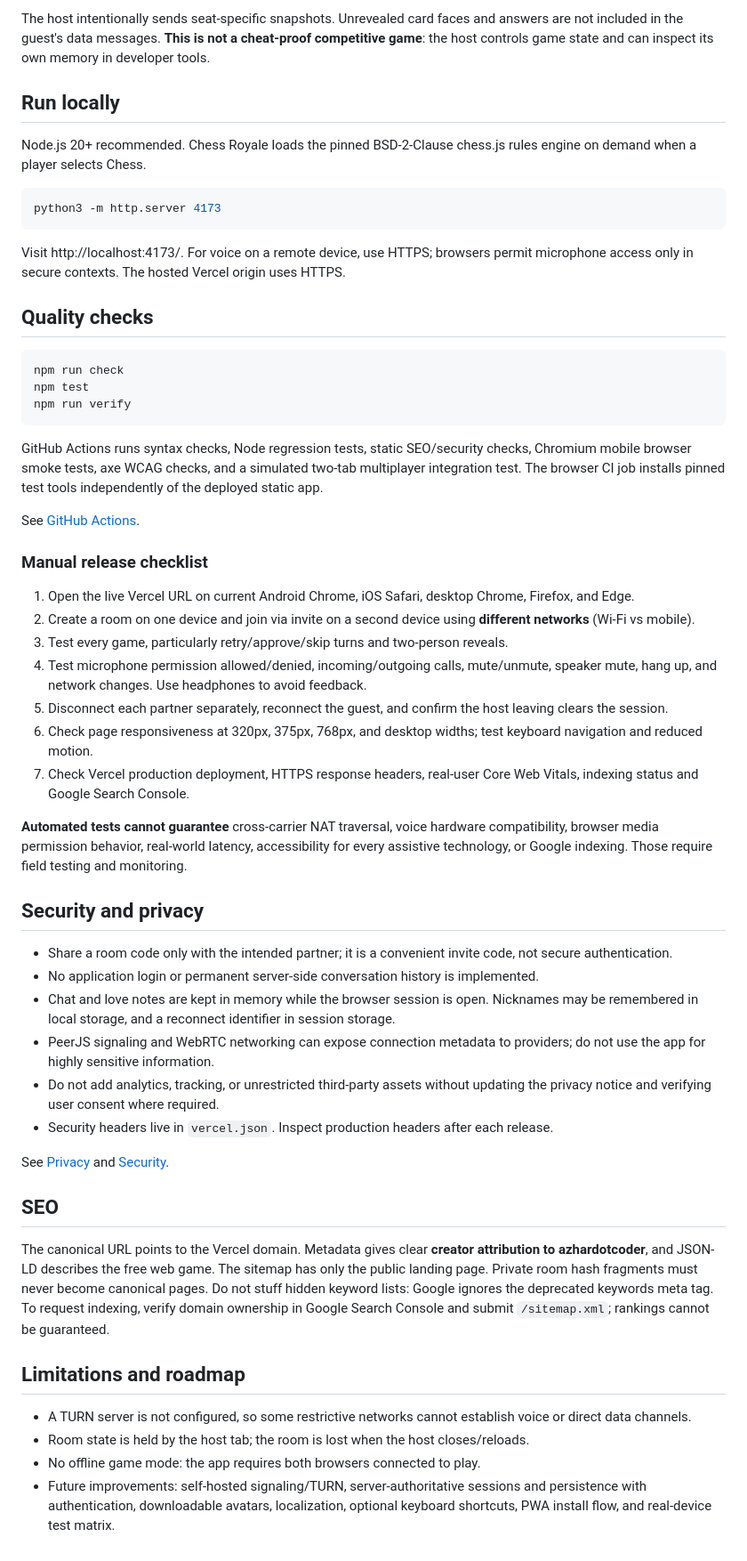
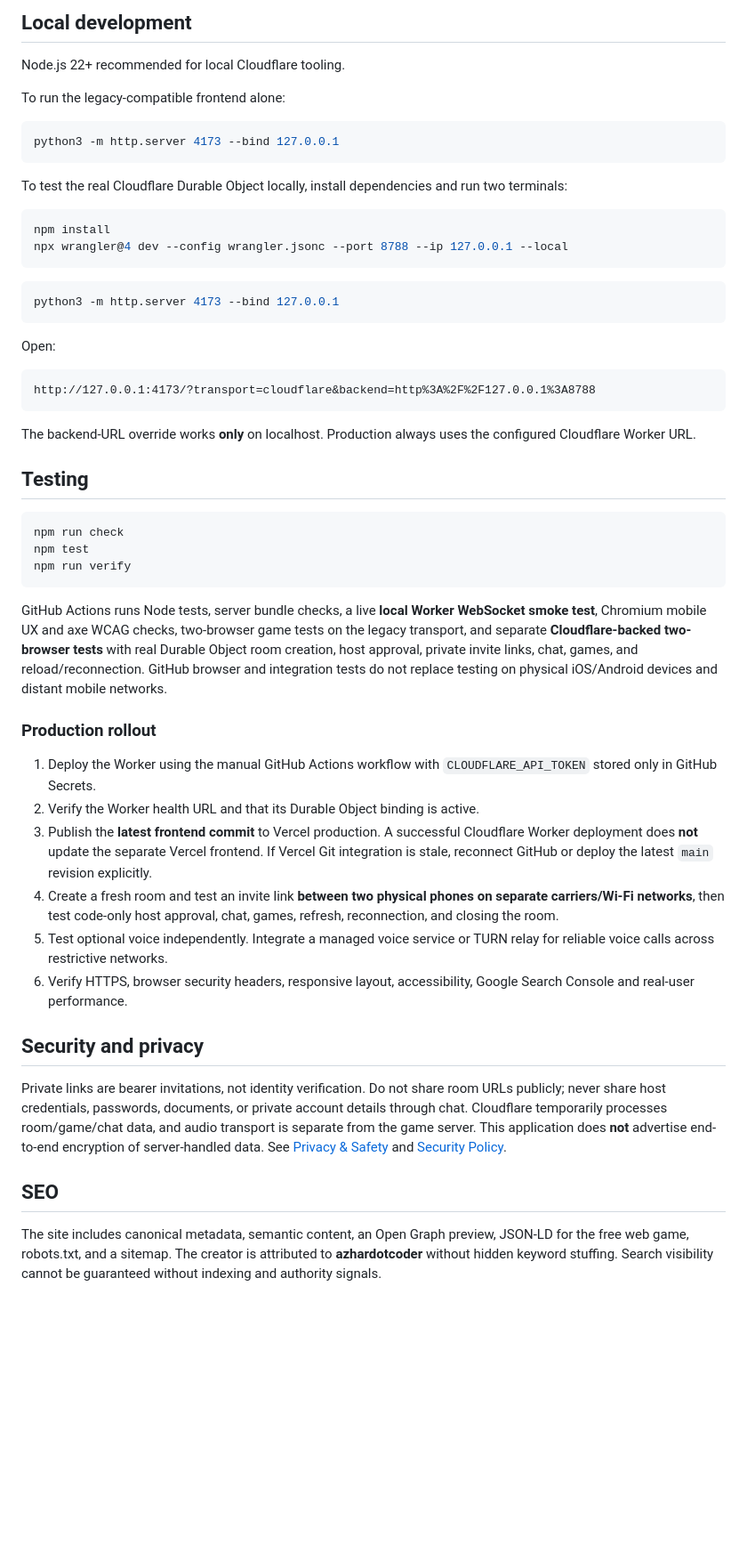
Before and after one commit to azhardotcoder/love-arcade-generated-by-ai, a Markdown page: README.md, the part around one of its changes. Shown at 89% size. GitHub-like rendering; blank space fills up the shorter version.

````diff
--- a/README.md
+++ b/README.md
@@ -44,17 +58,34 @@ There is **no application database**. Chess move validation is performed by the
 
-The host intentionally sends seat-specific snapshots. Unrevealed card faces and answers are not included in the guest's data messages. **This is not a cheat-proof competitive game**: the host controls game state and can inspect its own memory in developer tools.
+## Local development
 
-## Run locally
+Node.js 22+ recommended for local Cloudflare tooling.
 
-Node.js 20+ recommended. Chess Royale loads the pinned BSD-2-Clause chess.js rules engine on demand when a player selects Chess.
+To run the legacy-compatible frontend alone:
 
 ```sh
-python3 -m http.server 4173
+python3 -m http.server 4173 --bind 127.0.0.1
 ```
 
-Visit http://localhost:4173/. For voice on a remote device, use HTTPS; browsers permit microphone access only in secure contexts. The hosted Vercel origin uses HTTPS.
+To test the real Cloudflare Durable Object locally, install dependencies and run two terminals:
 
-## Quality checks
+```sh
+npm install
+npx wrangler@4 dev --config wrangler.jsonc --port 8788 --ip 127.0.0.1 --local
+```
+
+```sh
+python3 -m http.server 4173 --bind 127.0.0.1
+```
+
+Open:
+
+```text
+http://127.0.0.1:4173/?transport=cloudflare&backend=http%3A%2F%2F127.0.0.1%3A8788
+```
+
+The backend-URL override works **only** on localhost. Production always uses the configured Cloudflare Worker URL.
+
+## Testing
 
 ```sh
 npm run check
@@ -62,40 +93,21 @@ npm test
 npm run verify
 ```
 
-GitHub Actions runs syntax checks, Node regression tests, static SEO/security checks, Chromium mobile browser smoke tests, axe WCAG checks, and a simulated two-tab multiplayer integration test. The browser CI job installs pinned test tools independently of the deployed static app.
+GitHub Actions runs Node tests, server bundle checks, a live **local Worker WebSocket smoke test**, Chromium mobile UX and axe WCAG checks, two-browser game tests on the legacy transport, and separate **Cloudflare-backed two-browser tests** with real Durable Object room creation, host approval, private invite links, chat, games, and reload/reconnection. GitHub browser and integration tests do not replace testing on physical iOS/Android devices and distant mobile networks.
 
-See [GitHub Actions](https://github.com/azhardotcoder/love-arcade-generated-by-ai/actions).
+### Production rollout
 
-### Manual release checklist
-
-1. Open the live Vercel URL on current Android Chrome, iOS Safari, desktop Chrome, Firefox, and Edge.
-2. Create a room on one device and join via invite on a second device using **different networks** (Wi-Fi vs mobile).
-3. Test every game, particularly retry/approve/skip turns and two-person reveals.
-4. Test microphone permission allowed/denied, incoming/outgoing calls, mute/unmute, speaker mute, hang up, and network changes. Use headphones to avoid feedback.
-5. Disconnect each partner separately, reconnect the guest, and confirm the host leaving clears the session.
-6. Check page responsiveness at 320px, 375px, 768px, and desktop widths; test keyboard navigation and reduced motion.
-7. Check Vercel production deployment, HTTPS response headers, real-user Core Web Vitals, indexing status and Google Search Console.
-
-**Automated tests cannot guarantee** cross-carrier NAT traversal, voice hardware compatibility, browser media permission behavior, real-world latency, accessibility for every assistive technology, or Google indexing. Those require field testing and monitoring.
+1. Deploy the Worker using the manual GitHub Actions workflow with `CLOUDFLARE_API_TOKEN` stored only in GitHub Secrets.
+2. Verify the Worker health URL and that its Durable Object binding is active.
+3. Publish the **latest frontend commit** to Vercel production. A successful Cloudflare Worker deployment does **not** update the separate Vercel frontend. If Vercel Git integration is stale, reconnect GitHub or deploy the latest `main` revision explicitly.
+4. Create a fresh room and test an invite link **between two physical phones on separate carriers/Wi-Fi networks**, then test code-only host approval, chat, games, refresh, reconnection, and closing the room.
+5. Test optional voice independently. Integrate a managed voice service or TURN relay for reliable voice calls across restrictive networks.
+6. Verify HTTPS, browser security headers, responsive layout, accessibility, Google Search Console and real-user performance.
 
 ## Security and privacy
 
-- Share a room code only with the intended partner; it is a convenient invite code, not secure authentication.
-- No application login or permanent server-side conversation history is implemented.
-- Chat and love notes are kept in memory while the browser session is open. Nicknames may be remembered in local storage, and a reconnect identifier in session storage.
-- PeerJS signaling and WebRTC networking can expose connection metadata to providers; do not use the app for highly sensitive information.
-- Do not add analytics, tracking, or unrestricted third-party assets without updating the privacy notice and verifying user consent where required.
-- Security headers live in `vercel.json`. Inspect production headers after each release.
-
-See [Privacy](./privacy.html) and [Security](./SECURITY.md).
+Private links are bearer invitations, not identity verification. Do not share room URLs publicly; never share host credentials, passwords, documents, or private account details through chat. Cloudflare temporarily processes room/game/chat data, and audio transport is separate from the game server. This application does **not** advertise end-to-end encryption of server-handled data. See [Privacy & Safety](./privacy.html) and [Security Policy](./SECURITY.md).
 
 ## SEO
 
-The canonical URL points to the Vercel domain. Metadata gives clear **creator attribution to azhardotcoder**, and JSON-LD describes the free web game. The sitemap has only the public landing page. Private room hash fragments must never become canonical pages. Do not stuff hidden keyword lists: Google ignores the deprecated keywords meta tag. To request indexing, verify domain ownership in Google Search Console and submit `/sitemap.xml`; rankings cannot be guaranteed.
-
-## Limitations and roadmap
-
-- A TURN server is not configured, so some restrictive networks cannot establish voice or direct data channels.
-- Room state is held by the host tab; the room is lost when the host closes/reloads.
-- No offline game mode: the app requires both browsers connected to play.
-- Future improvements: self-hosted signaling/TURN, server-authoritative sessions and persistence with authentication, downloadable avatars, localization, optional keyboard shortcuts, PWA install flow, and real-device test matrix.
+The site includes canonical metadata, semantic content, an Open Graph preview, JSON-LD for the free web game, robots.txt, and a sitemap. The creator is attributed to **azhardotcoder** without hidden keyword stuffing. Search visibility cannot be guaranteed without indexing and authority signals.
````
Also changed, not shown: other parts of README.md (+42 -28 lines).
